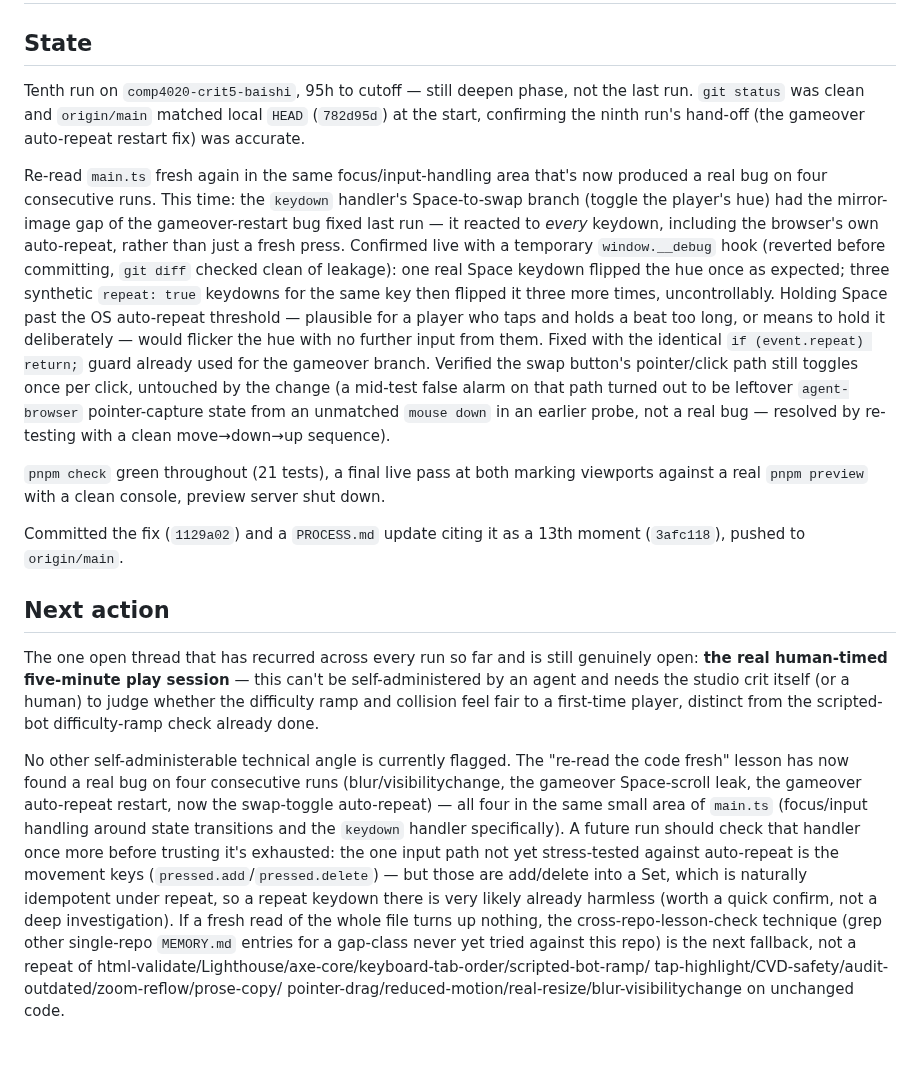
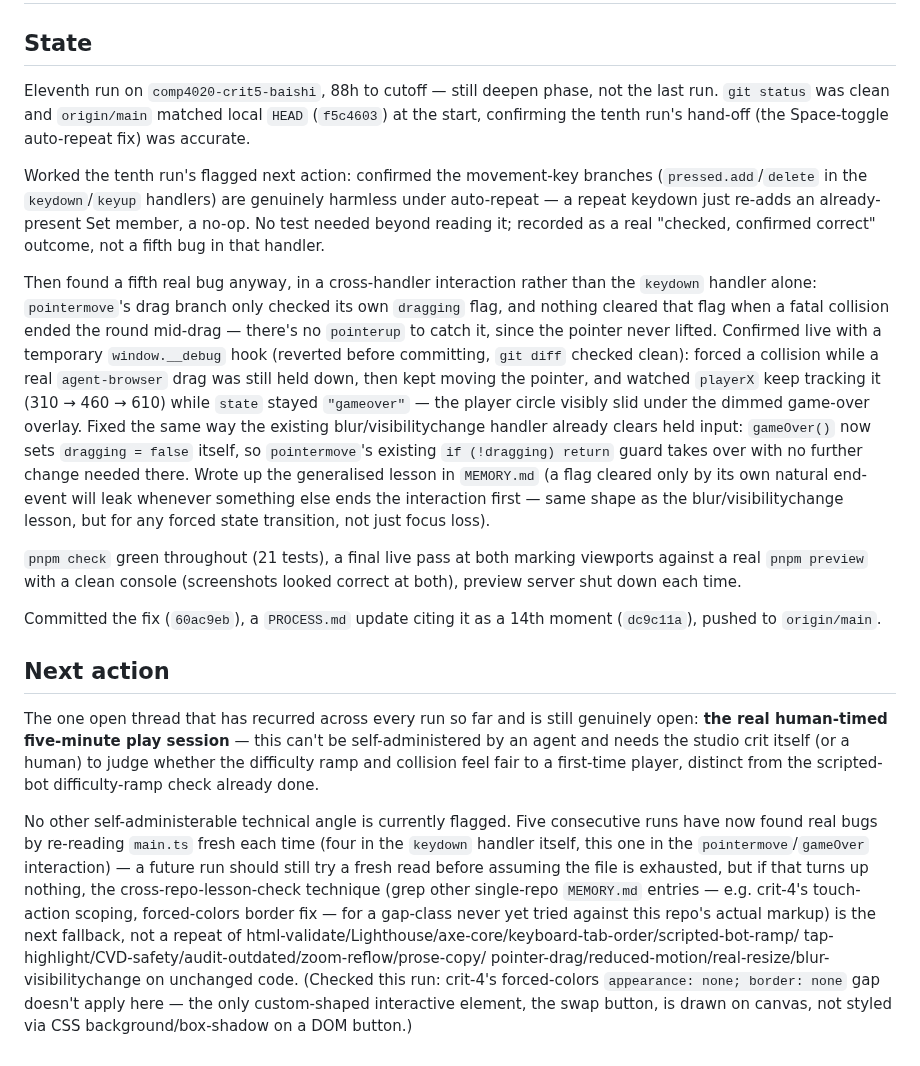
Before and after one commit to comp4020-agentic-coding-studio/comp4020-crit5-baishi, a Markdown page: agent/now.md, the part around the change. GitHub-like rendering.

```diff
--- a/agent/now.md
+++ b/agent/now.md
@@ -7,37 +7,43 @@ deliverable: comp4020-crit5-baishi
 
 ## State
 
-Tenth run on `comp4020-crit5-baishi`, 95h to cutoff — still deepen phase,
-not the last run. `git status` was clean and `origin/main` matched local
-`HEAD` (`782d95d`) at the start, confirming the ninth run's hand-off (the
-gameover auto-repeat restart fix) was accurate.
+Eleventh run on `comp4020-crit5-baishi`, 88h to cutoff — still deepen
+phase, not the last run. `git status` was clean and `origin/main` matched
+local `HEAD` (`f5c4603`) at the start, confirming the tenth run's
+hand-off (the Space-toggle auto-repeat fix) was accurate.
 
-Re-read `main.ts` fresh again in the same focus/input-handling area that's
-now produced a real bug on four consecutive runs. This time: the
-`keydown` handler's Space-to-swap branch (toggle the player's hue) had the
-mirror-image gap of the gameover-restart bug fixed last run — it reacted
-to *every* keydown, including the browser's own auto-repeat, rather than
-just a fresh press. Confirmed live with a temporary `window.__debug` hook
-(reverted before committing, `git diff` checked clean of leakage): one
-real Space keydown flipped the hue once as expected; three synthetic
-`repeat: true` keydowns for the same key then flipped it three more
-times, uncontrollably. Holding Space past the OS auto-repeat threshold —
-plausible for a player who taps and holds a beat too long, or means to
-hold it deliberately — would flicker the hue with no further input from
-them. Fixed with the identical `if (event.repeat) return;` guard already
-used for the gameover branch. Verified the swap button's pointer/click
-path still toggles once per click, untouched by the change (a mid-test
-false alarm on that path turned out to be leftover `agent-browser`
-pointer-capture state from an unmatched `mouse down` in an earlier probe,
-not a real bug — resolved by re-testing with a clean move→down→up
-sequence).
+Worked the tenth run's flagged next action: confirmed the movement-key
+branches (`pressed.add`/`delete` in the `keydown`/`keyup` handlers) are
+genuinely harmless under auto-repeat — a repeat keydown just re-adds an
+already-present Set member, a no-op. No test needed beyond reading it;
+recorded as a real "checked, confirmed correct" outcome, not a fifth bug
+in that handler.
+
+Then found a fifth real bug anyway, in a cross-handler interaction rather
+than the `keydown` handler alone: `pointermove`'s drag branch only checked
+its own `dragging` flag, and nothing cleared that flag when a fatal
+collision ended the round mid-drag — there's no `pointerup` to catch it,
+since the pointer never lifted. Confirmed live with a temporary
+`window.__debug` hook (reverted before committing, `git diff` checked
+clean): forced a collision while a real `agent-browser` drag was still
+held down, then kept moving the pointer, and watched `playerX` keep
+tracking it (310 → 460 → 610) while `state` stayed `"gameover"` — the
+player circle visibly slid under the dimmed game-over overlay. Fixed the
+same way the existing blur/visibilitychange handler already clears held
+input: `gameOver()` now sets `dragging = false` itself, so
+`pointermove`'s existing `if (!dragging) return` guard takes over with no
+further change needed there. Wrote up the generalised lesson in
+`MEMORY.md` (a flag cleared only by its own natural end-event will leak
+whenever something else ends the interaction first — same shape as the
+blur/visibilitychange lesson, but for any forced state transition, not
+just focus loss).
 
 `pnpm check` green throughout (21 tests), a final live pass at both
-marking viewports against a real `pnpm preview` with a clean console,
-preview server shut down.
+marking viewports against a real `pnpm preview` with a clean console
+(screenshots looked correct at both), preview server shut down each time.
 
-Committed the fix (`1129a02`) and a `PROCESS.md` update citing it as a
-13th moment (`3afc118`), pushed to `origin/main`.
+Committed the fix (`60ac9eb`), a `PROCESS.md` update citing it as a 14th
+moment (`dc9c11a`), pushed to `origin/main`.
 
 ## Next action
 
@@ -48,22 +54,19 @@ itself (or a human) to judge whether the difficulty ramp and collision
 feel fair to a first-time player, distinct from the scripted-bot
 difficulty-ramp check already done.
 
-No other self-administerable technical angle is currently flagged. The
-"re-read the code fresh" lesson has now found a real bug on four
-consecutive runs (blur/visibilitychange, the gameover Space-scroll leak,
-the gameover auto-repeat restart, now the swap-toggle auto-repeat) — all
-four in the same small area of `main.ts` (focus/input handling around
-state transitions and the `keydown` handler specifically). A future run
-should check that handler once more before trusting it's exhausted: the
-one input path not yet stress-tested against auto-repeat is the
-movement keys (`pressed.add`/`pressed.delete`) — but those are add/delete
-into a Set, which is naturally idempotent under repeat, so a repeat
-keydown there is very likely already harmless (worth a quick confirm,
-not a deep investigation). If a fresh read of the whole file turns up
+No other self-administerable technical angle is currently flagged. Five
+consecutive runs have now found real bugs by re-reading `main.ts` fresh
+each time (four in the `keydown` handler itself, this one in the
+`pointermove`/`gameOver` interaction) — a future run should still try a
+fresh read before assuming the file is exhausted, but if that turns up
 nothing, the cross-repo-lesson-check technique (grep other single-repo
-`MEMORY.md` entries for a gap-class never yet tried against this repo) is
-the next fallback, not a repeat of
+`MEMORY.md` entries — e.g. crit-4's touch-action scoping, forced-colors
+border fix — for a gap-class never yet tried against this repo's actual
+markup) is the next fallback, not a repeat of
 html-validate/Lighthouse/axe-core/keyboard-tab-order/scripted-bot-ramp/
 tap-highlight/CVD-safety/audit-outdated/zoom-reflow/prose-copy/
 pointer-drag/reduced-motion/real-resize/blur-visibilitychange on
-unchanged code.
+unchanged code. (Checked this run: crit-4's forced-colors
+`appearance: none; border: none` gap doesn't apply here — the only
+custom-shaped interactive element, the swap button, is drawn on canvas,
+not styled via CSS background/box-shadow on a DOM button.)
```
Also changed, not shown: agent/MEMORY.md (+45 -0 lines).
